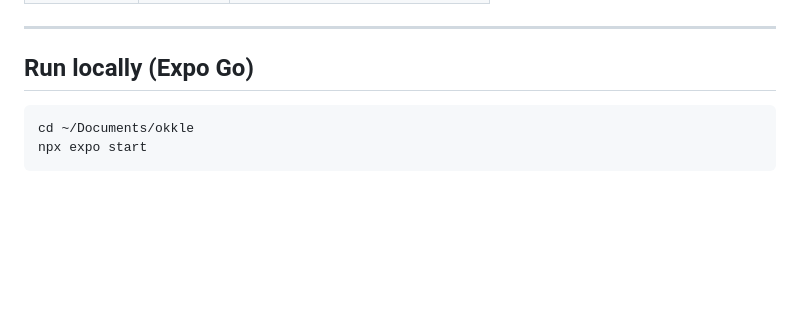
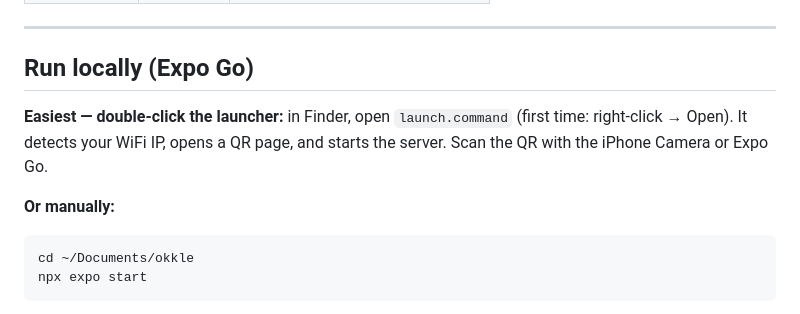
Before and after one commit to okkle-lab/okkle-app, a Markdown page: README.md, the part around the change. Rendered like a GitHub page; blank space fills up the shorter version.

Commit message:
docs: update CHANGELOG and README for number polish + launcher
Co-Authored-By: Claude Sonnet 4.6 <noreply@anthropic.com>

````diff
--- a/README.md
+++ b/README.md
@@ -147,6 +147,10 @@ src/
 
 ## Run locally (Expo Go)
 
+**Easiest — double-click the launcher:** in Finder, open `launch.command` (first time: right-click → Open). It detects your WiFi IP, opens a QR page, and starts the server. Scan the QR with the iPhone Camera or Expo Go.
+
+**Or manually:**
+
 ```bash
 cd ~/Documents/okkle
 npx expo start
````
Also changed, not shown: CHANGELOG.md (+12 -0 lines).
